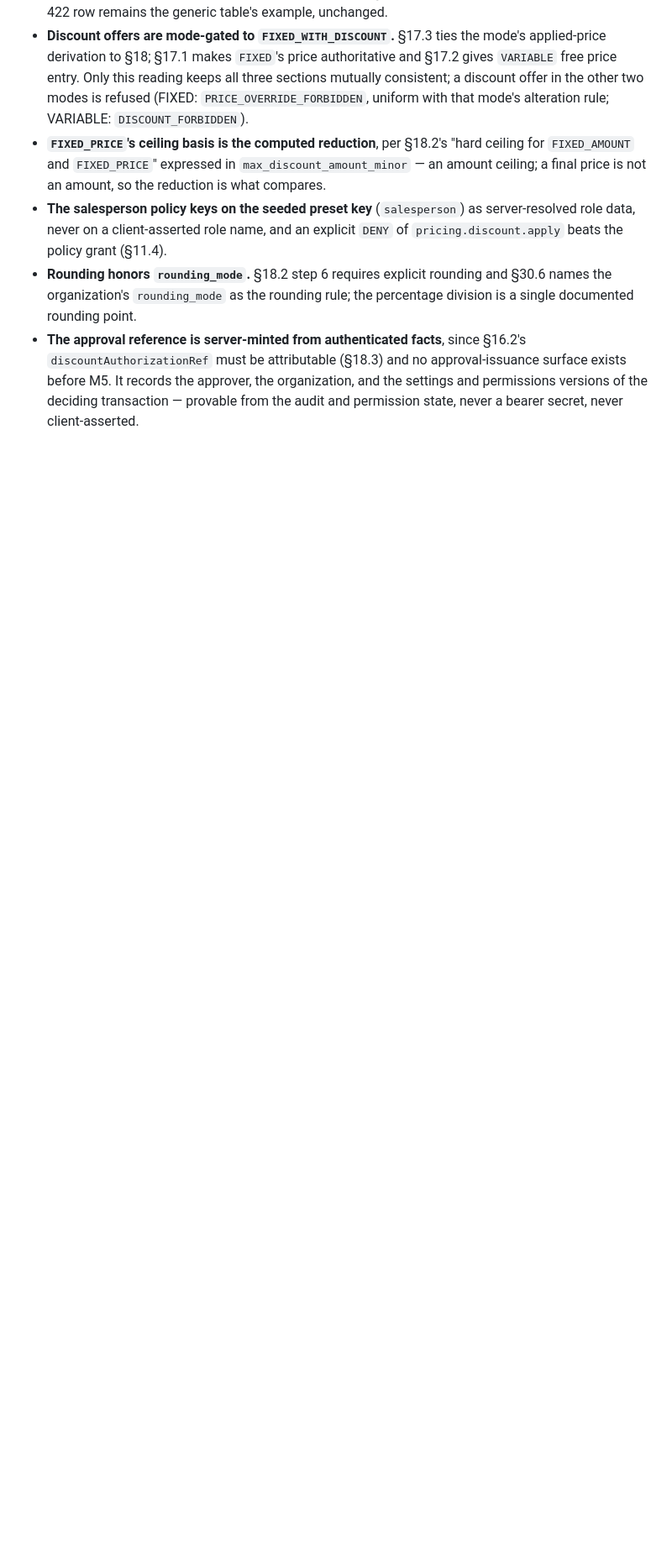
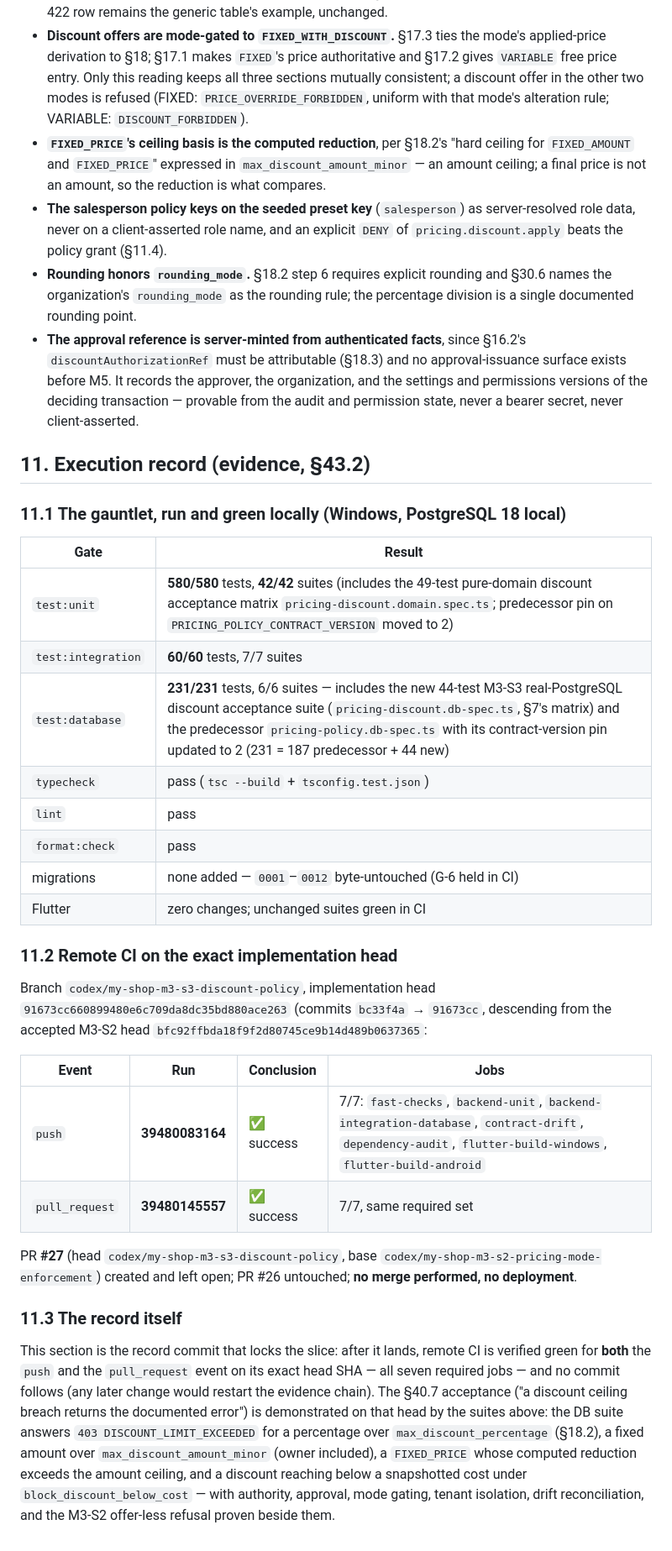
Before and after one commit to sabere342-ai/my-shop, a Markdown page: docs/governance/MY_SHOP_M3_S3_SLICE_RECORD.md, the part around one of its changes. Shown at 84% size. GitHub-like rendering; blank space fills up the shorter version.

Commit message:
docs(m3-s3): record the execution evidence
The local gauntlet (580 unit / 60 integration / 231 database, all green)
and the remote CI runs on the exact implementation head
91673cc660899480e6c709da8dc35bd880ace263 - push 39480083164 and
pull_request 39480145557, each 7/7 required jobs - with no merge and no
deploy. This record commit itself is verified green on both events
below; the evidence chain ends here.

```diff
--- a/docs/governance/MY_SHOP_M3_S3_SLICE_RECORD.md
+++ b/docs/governance/MY_SHOP_M3_S3_SLICE_RECORD.md
@@ -290,3 +291,48 @@ record's evidence section.
   organization, and the settings and permissions versions of the deciding
   transaction — provable from the audit and permission state, never a bearer
   secret, never client-asserted.
+
+## 11. Execution record (evidence, §43.2)
+
+### 11.1 The gauntlet, run and green locally (Windows, PostgreSQL 18 local)
+
+| Gate | Result |
+| --- | --- |
+| `test:unit` | **580/580** tests, **42/42** suites (includes the 49-test pure-domain discount acceptance matrix `pricing-discount.domain.spec.ts`; predecessor pin on `PRICING_POLICY_CONTRACT_VERSION` moved to 2) |
+| `test:integration` | **60/60** tests, 7/7 suites |
+| `test:database` | **231/231** tests, 6/6 suites — includes the new 44-test M3-S3 real-PostgreSQL discount acceptance suite (`pricing-discount.db-spec.ts`, §7's matrix) and the predecessor `pricing-policy.db-spec.ts` with its contract-version pin updated to 2 (231 = 187 predecessor + 44 new) |
+| `typecheck` | pass (`tsc --build` + `tsconfig.test.json`) |
+| `lint` | pass |
+| `format:check` | pass |
+| migrations | none added — `0001`–`0012` byte-untouched (G-6 held in CI) |
+| Flutter | zero changes; unchanged suites green in CI |
+
+### 11.2 Remote CI on the exact implementation head
+
+Branch `codex/my-shop-m3-s3-discount-policy`, implementation head
+`91673cc660899480e6c709da8dc35bd880ace263` (commits `bc33f4a` → `91673cc`,
+descending from the accepted M3-S2 head `bfc92ffbda18f9f2d80745ce9b14d489b0637365`:
+
+| Event | Run | Conclusion | Jobs |
+| --- | --- | --- | --- |
+| `push` | **39480083164** | ✅ success | 7/7: `fast-checks`, `backend-unit`, `backend-integration-database`, `contract-drift`, `dependency-audit`, `flutter-build-windows`, `flutter-build-android` |
+| `pull_request` | **39480145557** | ✅ success | 7/7, same required set |
+
+PR **#27** (head `codex/my-shop-m3-s3-discount-policy`, base
+`codex/my-shop-m3-s2-pricing-mode-enforcement`) created and left open; PR #26
+untouched; **no merge performed, no deployment**.
+
+### 11.3 The record itself
+
+This section is the record commit that locks the slice: after it lands, remote
+CI is verified green for **both** the `push` and the `pull_request` event on
+its exact head SHA — all seven required jobs — and no commit follows (any
+later change would restart the evidence chain). The §40.7 acceptance ("a
+discount ceiling breach returns the documented error") is demonstrated on that
+head by the suites above: the DB suite answers
+`403 DISCOUNT_LIMIT_EXCEEDED` for a percentage over `max_discount_percentage`
+(§18.2), a fixed amount over `max_discount_amount_minor` (owner included), a
+`FIXED_PRICE` whose computed reduction exceeds the amount ceiling, and a
+discount reaching below a snapshotted cost under `block_discount_below_cost`
+— with authority, approval, mode gating, tenant isolation, drift
+reconciliation, and the M3-S2 offer-less refusal proven beside them.
```
Also changed, not shown: other parts of docs/governance/MY_SHOP_M3_S3_SLICE_RECORD.md (+4 -3 lines).
